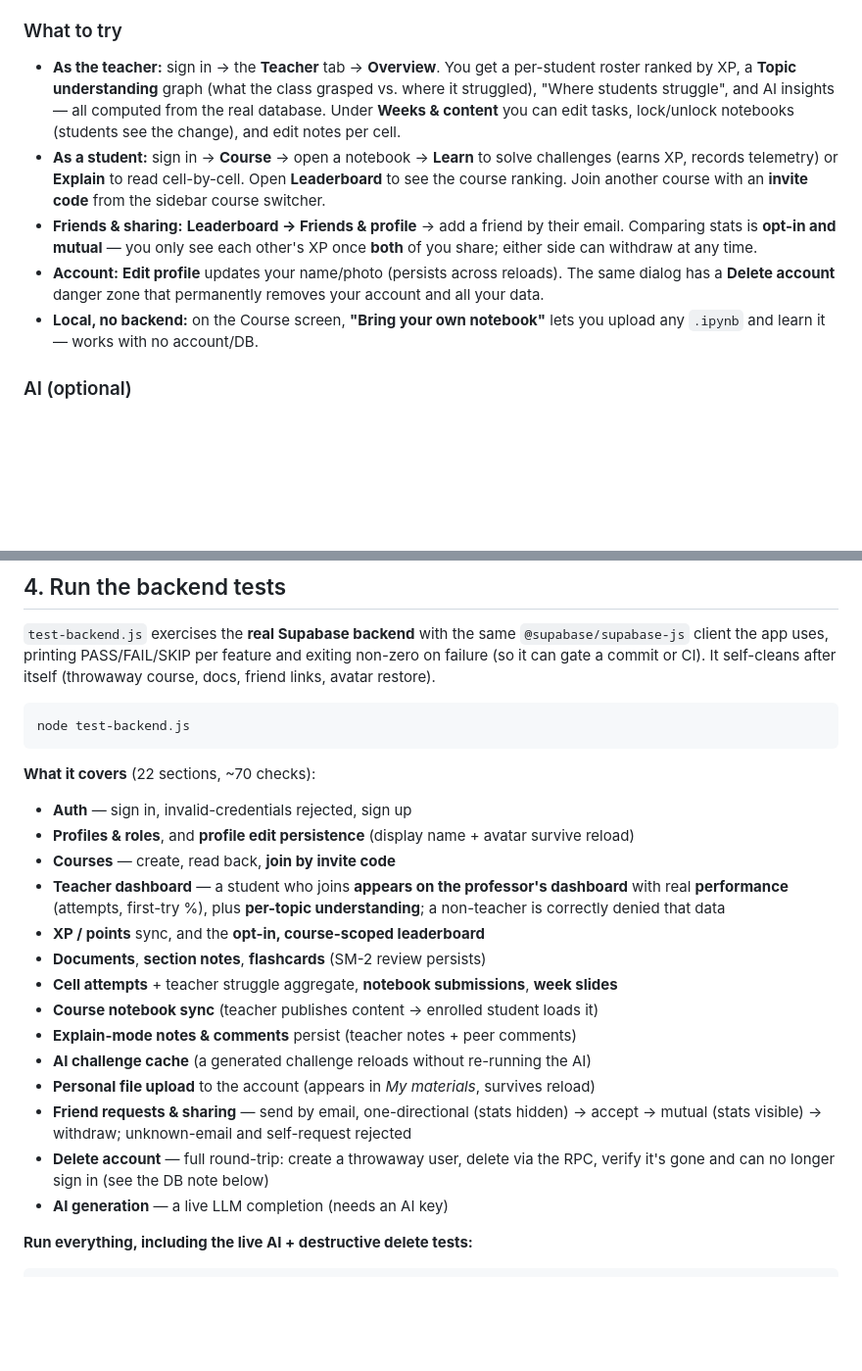
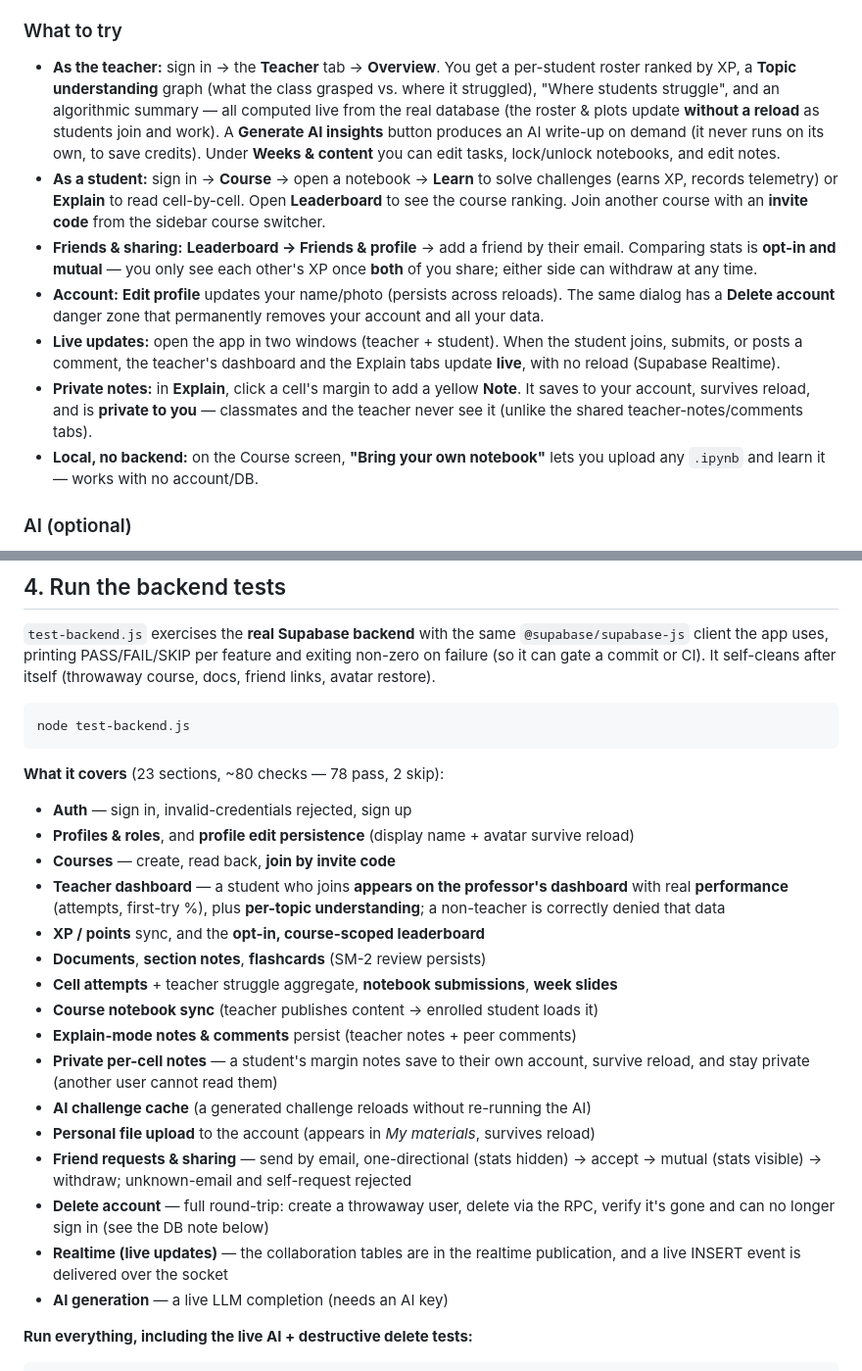
Before and after one commit to yunes-mahan/NotebookMind, a Markdown page: README.md, 2 parts joined by grey strips. Shown at 98% size. GitHub-like rendering; blank space fills up the shorter version.

````diff
--- a/README.md
+++ b/README.md
@@ -125,9 +124,11 @@ Carlos, Mia, Tom, James, Sara — emails `nm.fake.<first>@example.com`, password
 ### What to try
 - **As the teacher:** sign in → the **Teacher** tab → **Overview**. You get a
   per-student roster ranked by XP, a **Topic understanding** graph (what the class
-  grasped vs. where it struggled), "Where students struggle", and AI insights — all
-  computed from the real database. Under **Weeks & content** you can edit tasks,
-  lock/unlock notebooks (students see the change), and edit notes per cell.
+  grasped vs. where it struggled), "Where students struggle", and an algorithmic
+  summary — all computed live from the real database (the roster & plots update
+  **without a reload** as students join and work). A **Generate AI insights** button
+  produces an AI write-up on demand (it never runs on its own, to save credits).
+  Under **Weeks & content** you can edit tasks, lock/unlock notebooks, and edit notes.
 - **As a student:** sign in → **Course** → open a notebook → **Learn** to solve
   challenges (earns XP, records telemetry) or **Explain** to read cell-by-cell.
   Open **Leaderboard** to see the course ranking. Join another course with an
@@ -138,6 +139,12 @@ Carlos, Mia, Tom, James, Sara — emails `nm.fake.<first>@example.com`, password
 - **Account:** **Edit profile** updates your name/photo (persists across reloads). The
   same dialog has a **Delete account** danger zone that permanently removes your account
   and all your data.
+- **Live updates:** open the app in two windows (teacher + student). When the student
+  joins, submits, or posts a comment, the teacher's dashboard and the Explain tabs
+  update **live**, with no reload (Supabase Realtime).
+- **Private notes:** in **Explain**, click a cell's margin to add a yellow **Note**.
+  It saves to your account, survives reload, and is **private to you** — classmates
+  and the teacher never see it (unlike the shared teacher-notes/comments tabs).
 - **Local, no backend:** on the Course screen, **"Bring your own notebook"** lets you
   upload any `.ipynb` and learn it — works with no account/DB.
 
@@ -174,7 +181,7 @@ itself (throwaway course, docs, friend links, avatar restore).
 node test-backend.js
 ```
 
-**What it covers** (22 sections, ~70 checks):
+**What it covers** (23 sections, ~80 checks — 78 pass, 2 skip):
 
 - **Auth** — sign in, invalid-credentials rejected, sign up
 - **Profiles & roles**, and **profile edit persistence** (display name + avatar survive reload)
@@ -187,12 +194,16 @@ node test-backend.js
 - **Cell attempts** + teacher struggle aggregate, **notebook submissions**, **week slides**
 - **Course notebook sync** (teacher publishes content → enrolled student loads it)
 - **Explain-mode notes & comments** persist (teacher notes + peer comments)
+- **Private per-cell notes** — a student's margin notes save to their own account,
+  survive reload, and stay private (another user cannot read them)
 - **AI challenge cache** (a generated challenge reloads without re-running the AI)
 - **Personal file upload** to the account (appears in *My materials*, survives reload)
 - **Friend requests & sharing** — send by email, one-directional (stats hidden) →
   accept → mutual (stats visible) → withdraw; unknown-email and self-request rejected
 - **Delete account** — full round-trip: create a throwaway user, delete via the RPC,
   verify it's gone and can no longer sign in (see the DB note below)
+- **Realtime (live updates)** — the collaboration tables are in the realtime
+  publication, and a live INSERT event is delivered over the socket
 - **AI generation** — a live LLM completion (needs an AI key)
 
 **Run everything, including the live AI + destructive delete tests:**
````
Also changed, not shown: other parts of README.md (+4 -5 lines), CHANGELOG.md (added, +55 -0 lines).
